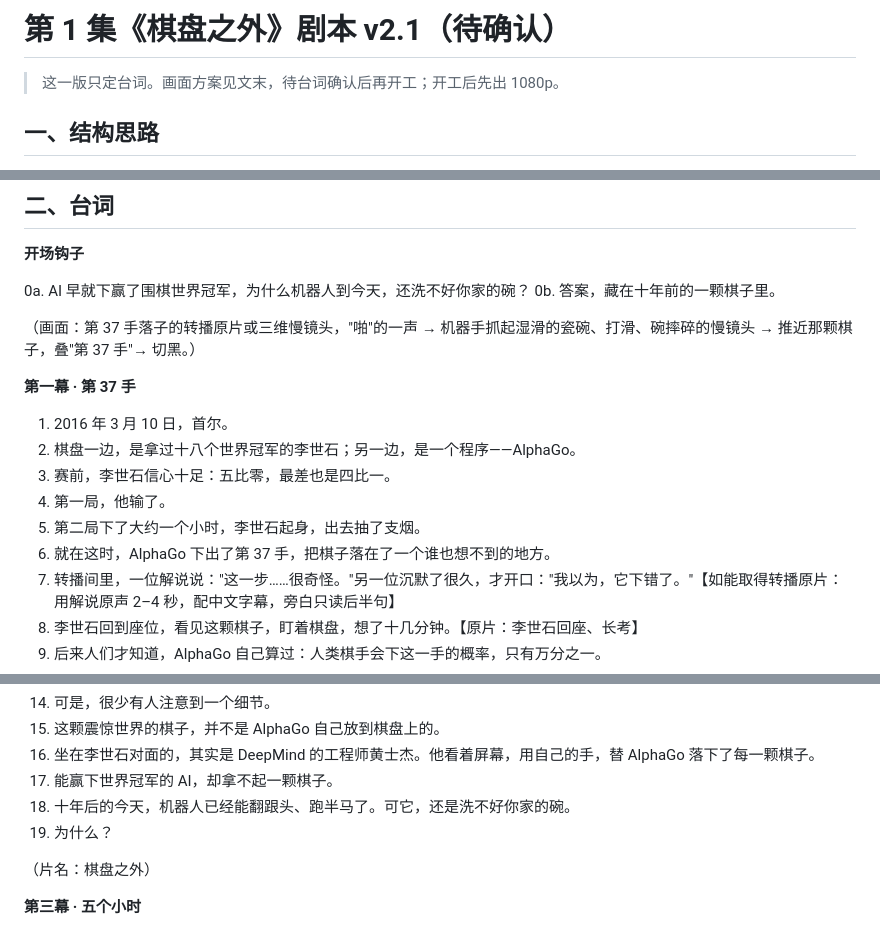
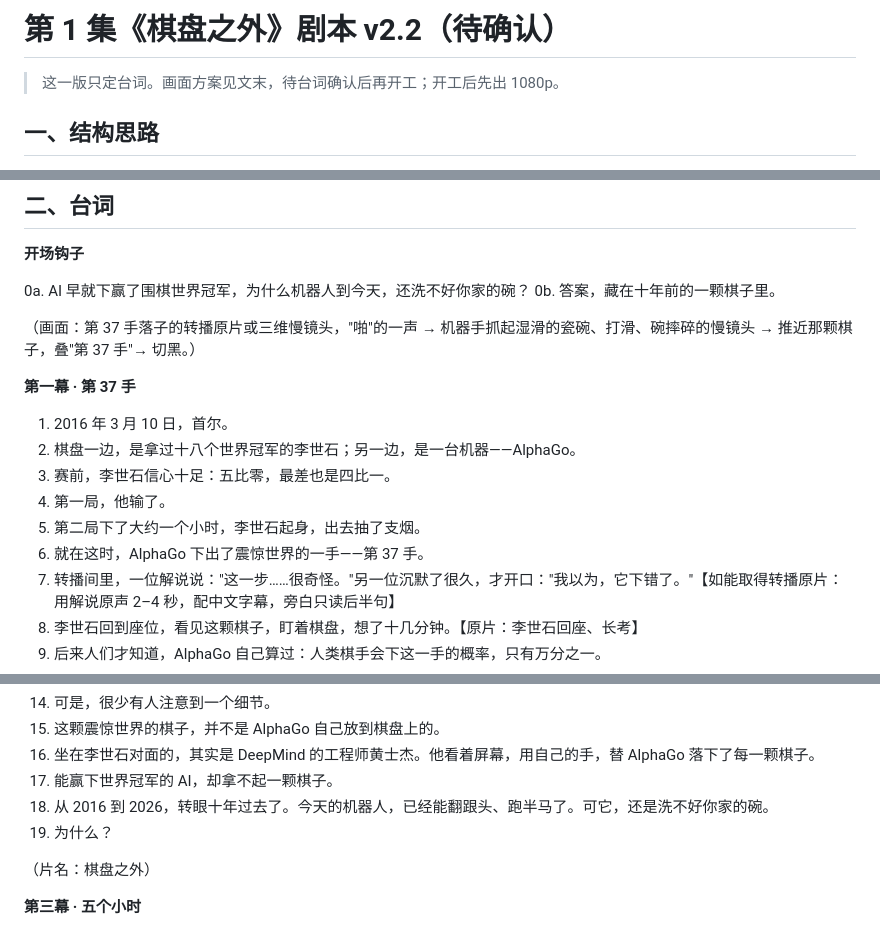
Before and after one commit to prizechoker/LingJI-Video, a Markdown page: docs/ep01-script-v2.md, 3 parts joined by grey strips. Rendered like a GitHub page.

Commit message:
Script v2.2: machine instead of program, name move 37 as the move that shocked the world, mark the ten-year jump
Co-Authored-By: Claude Opus 5.5 <noreply@anthropic.com>
Claude-Session: https://claude.ai/code/session_01Hj5ZogFLERVEHECYMtLowj

```diff
--- a/docs/ep01-script-v2.md
+++ b/docs/ep01-script-v2.md
@@ -1,4 +1,4 @@
-# 第 1 集《棋盘之外》剧本 v2.1（待确认）
+# 第 1 集《棋盘之外》剧本 v2.2（待确认）
 
 > 这一版只定台词。画面方案见文末，待台词确认后再开工；开工后先出 1080p。
 
@@ -32,11 +32,11 @@
 **第一幕 · 第 37 手**
 
 1. 2016 年 3 月 10 日，首尔。
-2. 棋盘一边，是拿过十八个世界冠军的李世石；另一边，是一个程序——AlphaGo。
+2. 棋盘一边，是拿过十八个世界冠军的李世石；另一边，是一台机器——AlphaGo。
 3. 赛前，李世石信心十足：五比零，最差也是四比一。
 4. 第一局，他输了。
 5. 第二局下了大约一个小时，李世石起身，出去抽了支烟。
-6. 就在这时，AlphaGo 下出了第 37 手，把棋子落在了一个谁也想不到的地方。
+6. 就在这时，AlphaGo 下出了震惊世界的一手——第 37 手。
 7. 转播间里，一位解说说："这一步……很奇怪。"另一位沉默了很久，才开口："我以为，它下错了。"【如能取得转播原片：用解说原声 2–4 秒，配中文字幕，旁白只读后半句】
 8. 李世石回到座位，看见这颗棋子，盯着棋盘，想了十几分钟。【原片：李世石回座、长考】
 9. 后来人们才知道，AlphaGo 自己算过：人类棋手会下这一手的概率，只有万分之一。
@@ -51,7 +51,7 @@
 15. 这颗震惊世界的棋子，并不是 AlphaGo 自己放到棋盘上的。
 16. 坐在李世石对面的，其实是 DeepMind 的工程师黄士杰。他看着屏幕，用自己的手，替 AlphaGo 落下了每一颗棋子。
 17. 能赢下世界冠军的 AI，却拿不起一颗棋子。
-18. 十年后的今天，机器人已经能翻跟头、跑半马了。可它，还是洗不好你家的碗。
+18. 从 2016 到 2026，转眼十年过去了。今天的机器人，已经能翻跟头、跑半马了。可它，还是洗不好你家的碗。
 19. 为什么？
 
 （片名：棋盘之外）
```
